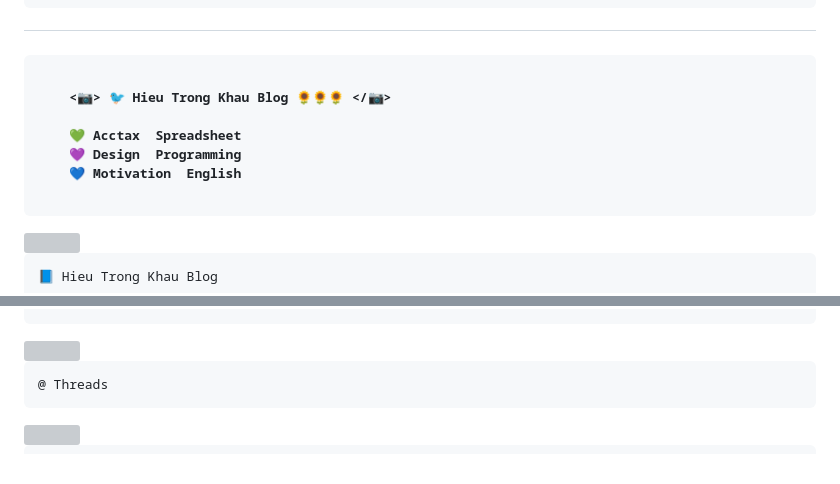
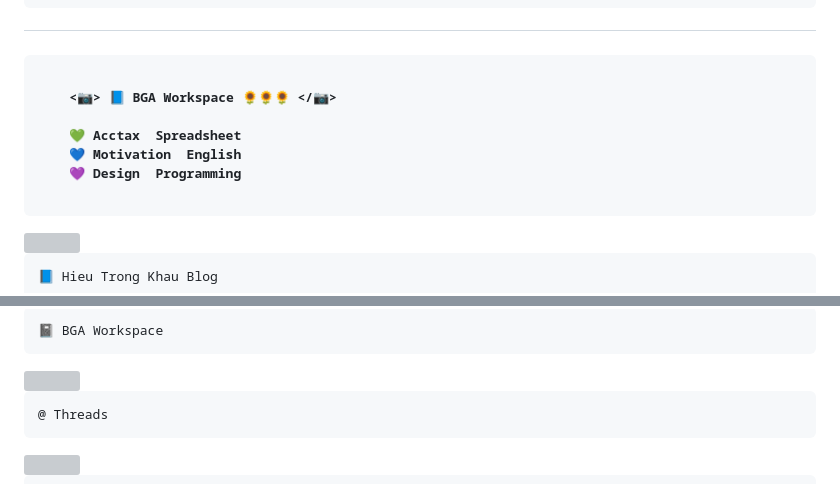
Before and after one commit to MrBlueBeeOsn/English, a Markdown page: README.md, 2 parts joined by grey strips. Rendered like a GitHub page; grey boxes are pictures that could not be loaded.

````diff
--- a/README.md
+++ b/README.md
@@ -17,11 +17,11 @@
 
 ```js
 
-    <📷> 🐦 Hieu Trong Khau Blog 🌻🌻🌻 </📷>
+    <📷> 📘 BGA Workspace 🌻🌻🌻 </📷>
 
     💚 Acctax  Spreadsheet
+    💙 Motivation  English
     💜 Design  Programming
-    💙 Motivation  English
 
  ```
 
@@ -46,3 +76,5 @@
+```js
+📓 BGA Workspace
 ```
 
 <a href="https://threads.net/@khautronghieu" target="_blank">
````
Also changed, not shown: other parts of README.md (+30 -24 lines).
